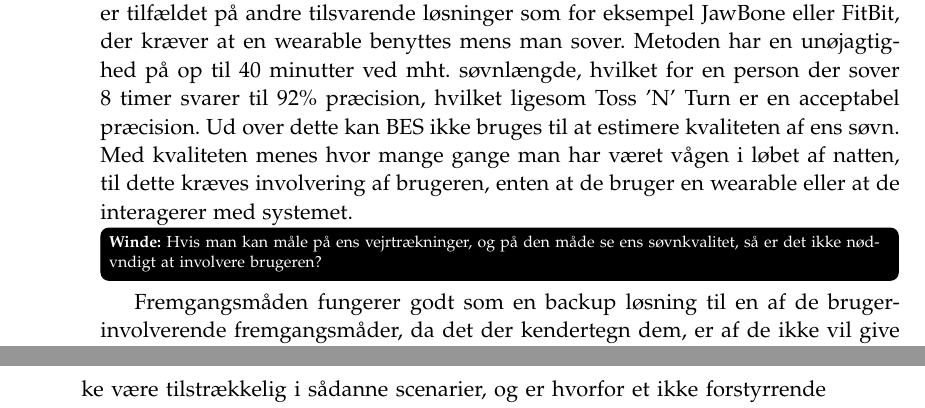
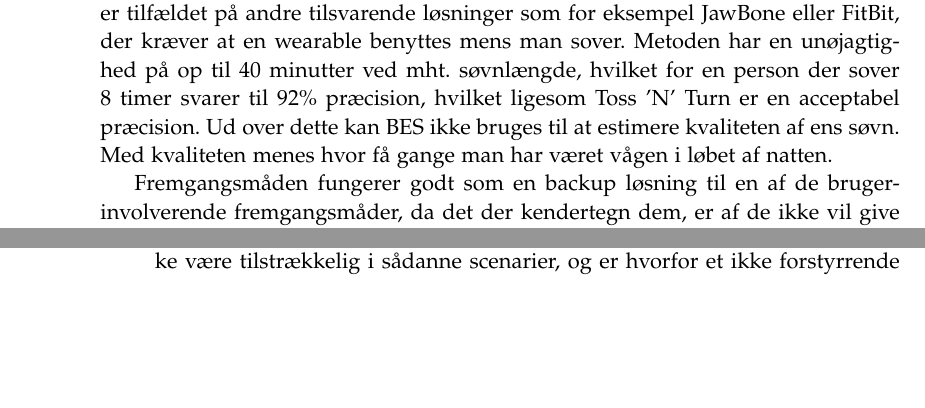
Before and after one commit to lgrave11/P8-Report, a LaTeX thesis (Report/master.tex, which reads Report/indhold/soevn/forskning.tex): two parts of pages 14 and 19 of 54 before the commit and two parts of pages 14 and 18 of 54 after it, joined at a grey line, cut so that both start at the same text, the shorter picture padded with empty space. Compiled offline with pdfLaTeX.

Commit message:
fix kvalitet

```diff
--- a/Report/indhold/soevn/forskning.tex
+++ b/Report/indhold/soevn/forskning.tex
@@ -70,8 +70,7 @@ Best Effort Sleep (BES) Model \citet{6563918} bruger en fremgangsmåde der udelu
 Disse målbare datakilder anskaffes på en måde så brugeren ikke behøver ændre sin søvnadfærd, som det for eksempel er tilfældet på andre tilsvarende løsninger som for eksempel JawBone eller FitBit, der kræver at en wearable benyttes mens man sover.
 Metoden har en unøjagtighed på op til 40 minutter ved mht. søvnlængde, hvilket for en person der sover 8 timer svarer til 92\% præcision, hvilket ligesom Toss 'N' Turn er en acceptabel præcision.
 Ud over dette kan BES ikke bruges til at estimere kvaliteten af ens søvn.
-Med kvaliteten menes hvor mange gange man har været vågen i løbet af natten, til dette kræves involvering af brugeren, enten at de bruger en wearable eller at de interagerer med systemet.
-\winde{Hvis man kan måle på ens vejrtrækninger, og på den måde se ens søvnkvalitet, så er det ikke nødvndigt at involvere brugeren?}
+Med kvaliteten menes hvor få gange man har været vågen i løbet af natten.
 
 Fremgangsmåden fungerer godt som en backup løsning til en af de brugerinvolverende fremgangsmåder, da det der kendertegn dem, er af de ikke vil give pålidelige resultater hvis patienten ikke bruger dem korrekt.
 I de tilfælde hvor BES og en brugerinvolverende løsning begge er tilstede, kan BES bruges til at validere data fra den brugerinvolverende løsning.
```
